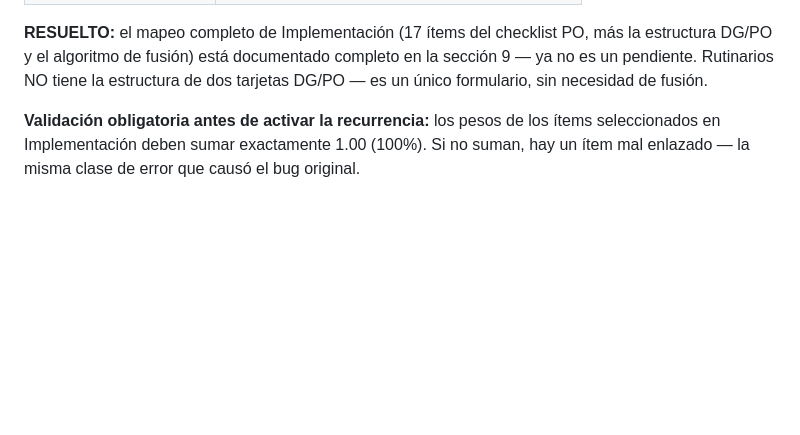
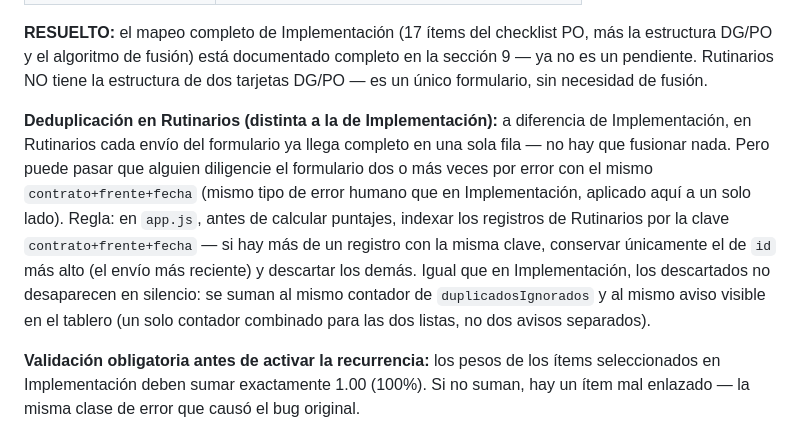
Before and after one commit to ACGST-EPM/Supervision_Directa_PMTs, a Markdown page: CONTEXTO_PROYECTO.md, the part around the change. Drawn GitHub-style; blank space fills up the shorter version.

```diff
--- a/CONTEXTO_PROYECTO.md
+++ b/CONTEXTO_PROYECTO.md
@@ -106,6 +106,17 @@ construya — nunca omitir este campo ahí tampoco.
 estructura DG/PO y el algoritmo de fusión) está documentado completo en la sección 9 — ya no
 es un pendiente. Rutinarios NO tiene la estructura de dos tarjetas DG/PO — es un único
 formulario, sin necesidad de fusión.
+
+**Deduplicación en Rutinarios (distinta a la de Implementación):** a diferencia de
+Implementación, en Rutinarios cada envío del formulario ya llega completo en una sola fila —
+no hay que fusionar nada. Pero puede pasar que alguien diligencie el formulario dos o más
+veces por error con el mismo `contrato+frente+fecha` (mismo tipo de error humano que en
+Implementación, aplicado aquí a un solo lado). Regla: en `app.js`, antes de calcular puntajes,
+indexar los registros de Rutinarios por la clave `contrato+frente+fecha` — si hay más de un
+registro con la misma clave, conservar únicamente el de `id` más alto (el envío más reciente)
+y descartar los demás. Igual que en Implementación, los descartados no desaparecen en
+silencio: se suman al mismo contador de `duplicadosIgnorados` y al mismo aviso visible en el
+tablero (un solo contador combinado para las dos listas, no dos avisos separados).
 
 **Validación obligatoria antes de activar la recurrencia:** los pesos de los ítems
 seleccionados en Implementación deben sumar exactamente 1.00 (100%). Si no suman, hay un
```
